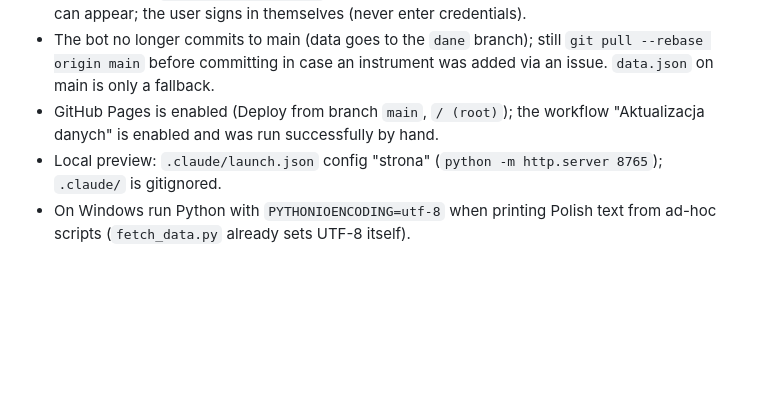
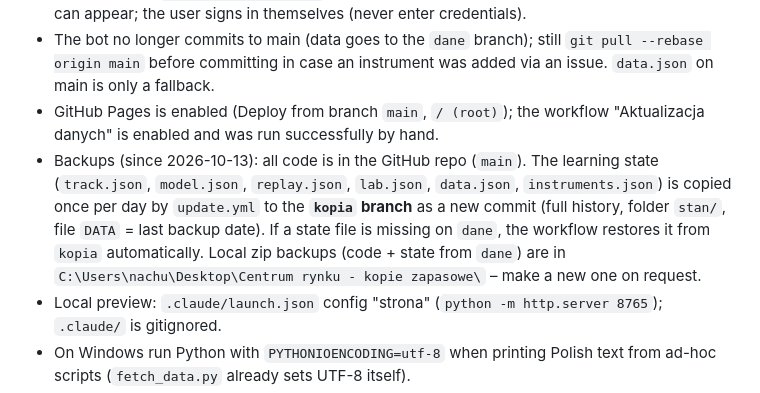
Before and after one commit to alexanderdimer-ops/centrum-rynku, a Markdown page: CLAUDE.md, the part around the change. Rendered like a GitHub page; blank space fills up the shorter version.

Commit message:
CLAUDE.md: opis kopii zapasowych
Co-Authored-By: Claude Opus 5.5 <noreply@anthropic.com>

```diff
--- a/CLAUDE.md
+++ b/CLAUDE.md
@@ -81,6 +81,7 @@ A personal website that collects market data and news automatically and shows, f
 - GitHub sign-in is stored by Git Credential Manager. If `git push` from the Bash tool fails with an auth error, run `git push origin main` in a terminal tab (run_in_terminal) so the browser sign-in can appear; the user signs in themselves (never enter credentials).
 - The bot no longer commits to main (data goes to the `dane` branch); still `git pull --rebase origin main` before committing in case an instrument was added via an issue. `data.json` on main is only a fallback.
 - GitHub Pages is enabled (Deploy from branch `main`, `/ (root)`); the workflow "Aktualizacja danych" is enabled and was run successfully by hand.
+- Backups (since 2026-10-13): all code is in the GitHub repo (`main`). The learning state (`track.json`, `model.json`, `replay.json`, `lab.json`, `data.json`, `instruments.json`) is copied once per day by `update.yml` to the **`kopia` branch** as a new commit (full history, folder `stan/`, file `DATA` = last backup date). If a state file is missing on `dane`, the workflow restores it from `kopia` automatically. Local zip backups (code + state from `dane`) are in `C:\Users\nachu\Desktop\Centrum rynku - kopie zapasowe\` – make a new one on request.
 - Local preview: `.claude/launch.json` config "strona" (`python -m http.server 8765`); `.claude/` is gitignored.
 - On Windows run Python with `PYTHONIOENCODING=utf-8` when printing Polish text from ad-hoc scripts (`fetch_data.py` already sets UTF-8 itself).
 - Method bar colors (validated for the dark background with the dataviz palette validator): Historia #3987e5, Sezonowość #d95926, Trend #9085e9, Zmienność #c98500, Newsy #d55181, Otoczenie #1d9bb0. Up #22c55e, down #ef4444, neutral verdict #eab308.
```
